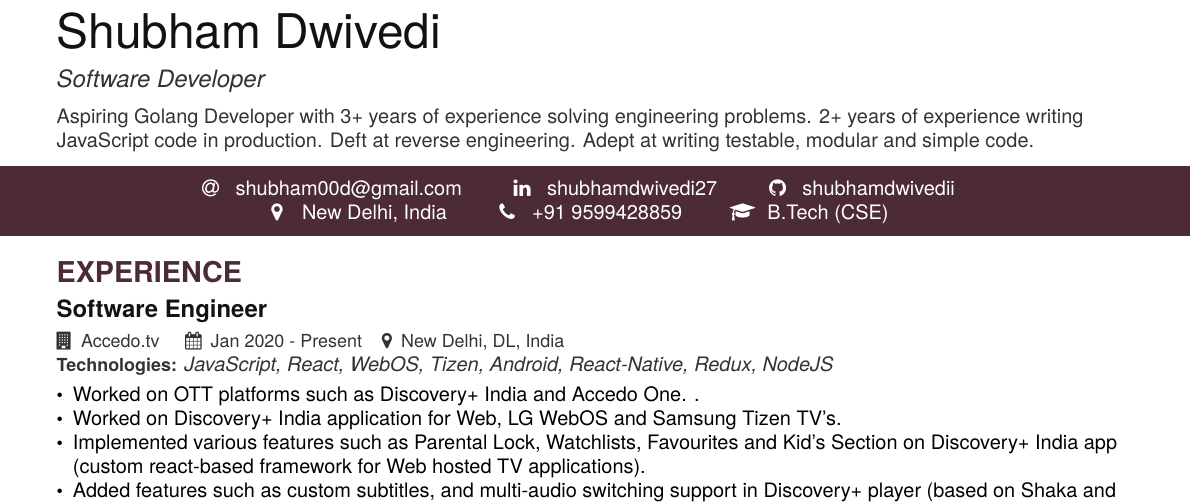
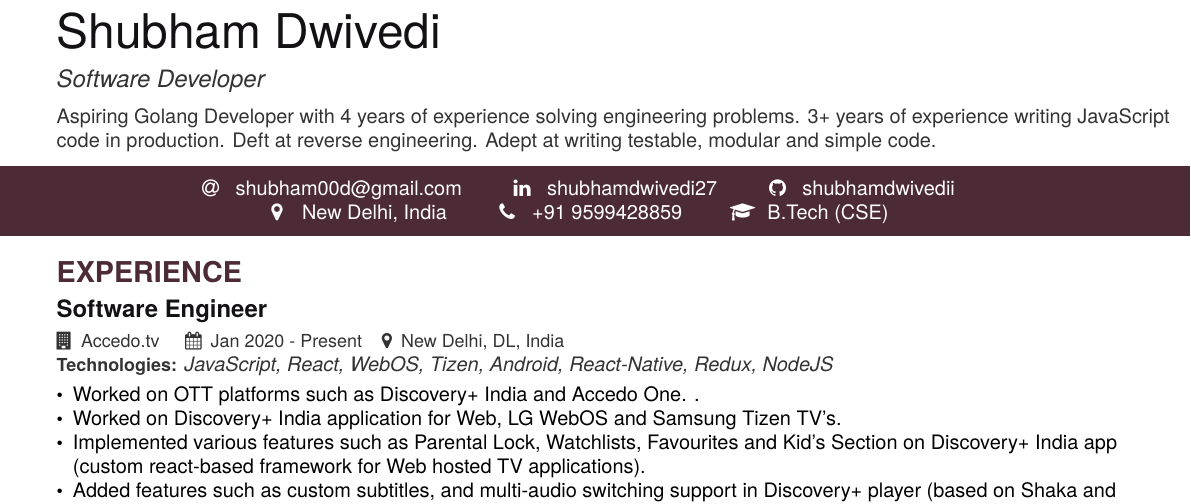
Before and after one commit to shubhamdwivedii/sp-cv-latex, a LaTeX CV (cv.tex): part of the page, cut so that both start at the same text. Compiled offline with pdfLaTeX.

Commit message:
updated years

```diff
--- a/cv.tex
+++ b/cv.tex
@@ -75,7 +75,7 @@
   \graduation{B.Tech (CSE)}
 }
 
-\bio{Aspiring Golang Developer with 3+ years of experience solving engineering problems. 2+ years of experience writing JavaScript code in production. Deft at reverse engineering. Adept at writing testable, modular and simple code.}
+\bio{Aspiring Golang Developer with 4 years of experience solving engineering problems. 3+ years of experience writing JavaScript code in production. Deft at reverse engineering. Adept at writing testable, modular and simple code.}
 
 \makecvheader
 
```
